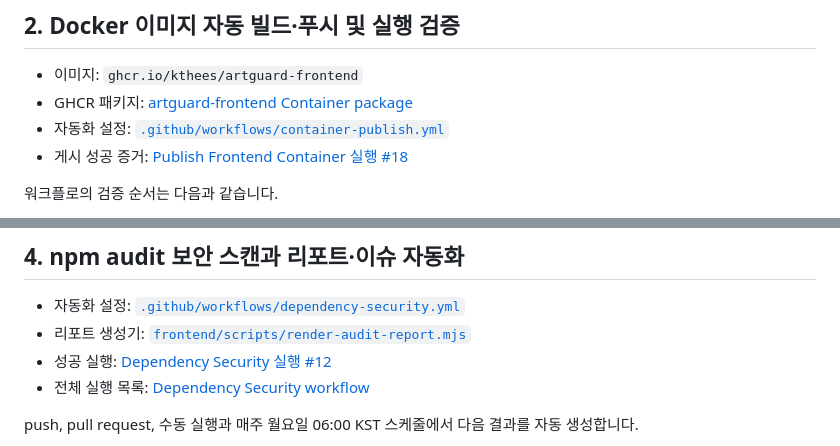
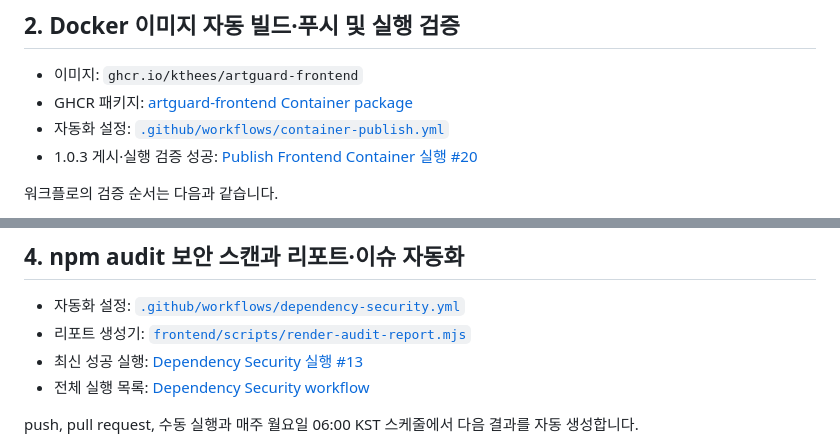
Before and after one commit to KTheES/ArtGuard, a Markdown page: docs/WEEK9_SUBMISSION.md, 2 parts joined by grey strips. Drawn GitHub-style.

Commit message:
docs: link final week 9 workflow runs

```diff
--- a/docs/WEEK9_SUBMISSION.md
+++ b/docs/WEEK9_SUBMISSION.md
@@ -33,7 +33,7 @@
 - 이미지: `ghcr.io/kthees/artguard-frontend`
 - GHCR 패키지: [artguard-frontend Container package](https://github.com/users/KTheES/packages/container/package/artguard-frontend)
 - 자동화 설정: [`.github/workflows/container-publish.yml`](https://github.com/KTheES/ArtGuard/blob/main/.github/workflows/container-publish.yml)
-- 게시 성공 증거: [Publish Frontend Container 실행 #18](https://github.com/KTheES/ArtGuard/actions/runs/41194470144)
+- 1.0.3 게시·실행 검증 성공: [Publish Frontend Container 실행 #20](https://github.com/KTheES/ArtGuard/actions/runs/41195098338)
 
 워크플로의 검증 순서는 다음과 같습니다.
 
@@ -64,7 +64,7 @@
 
 - 자동화 설정: [`.github/workflows/dependency-security.yml`](https://github.com/KTheES/ArtGuard/blob/main/.github/workflows/dependency-security.yml)
 - 리포트 생성기: [`frontend/scripts/render-audit-report.mjs`](https://github.com/KTheES/ArtGuard/blob/main/frontend/scripts/render-audit-report.mjs)
-- 성공 실행: [Dependency Security 실행 #12](https://github.com/KTheES/ArtGuard/actions/runs/41194248165)
+- 최신 성공 실행: [Dependency Security 실행 #13](https://github.com/KTheES/ArtGuard/actions/runs/41195094601)
 - 전체 실행 목록: [Dependency Security workflow](https://github.com/KTheES/ArtGuard/actions/workflows/dependency-security.yml)
 
 push, pull request, 수동 실행과 매주 월요일 06:00 KST 스케줄에서 다음 결과를 자동 생성합니다.
```
